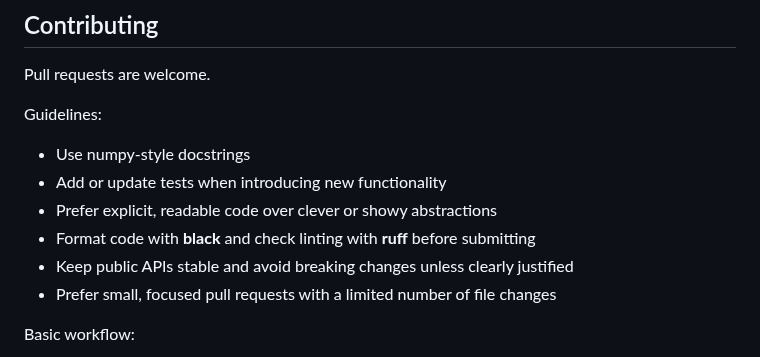
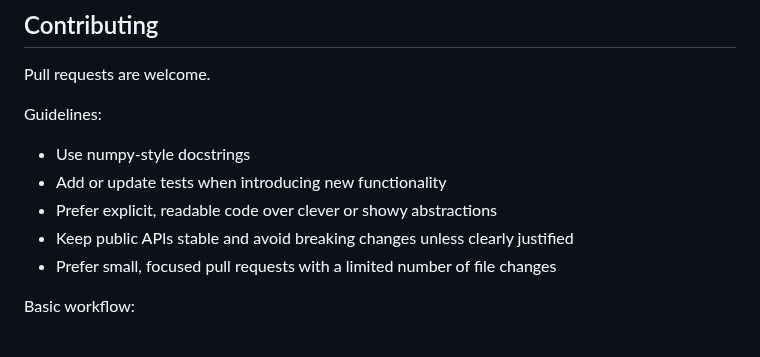
Before and after one commit to jlm429/bettermdptools, a Markdown page: README.md, the part around the change. GitHub-like rendering.

```diff
--- a/README.md
+++ b/README.md
@@ -141,7 +141,6 @@ Guidelines:
 - Use numpy-style docstrings
 - Add or update tests when introducing new functionality
 - Prefer explicit, readable code over clever or showy abstractions
-- Format code with **black** and check linting with **ruff** before submitting
 - Keep public APIs stable and avoid breaking changes unless clearly justified
 - Prefer small, focused pull requests with a limited number of file changes
 
```
